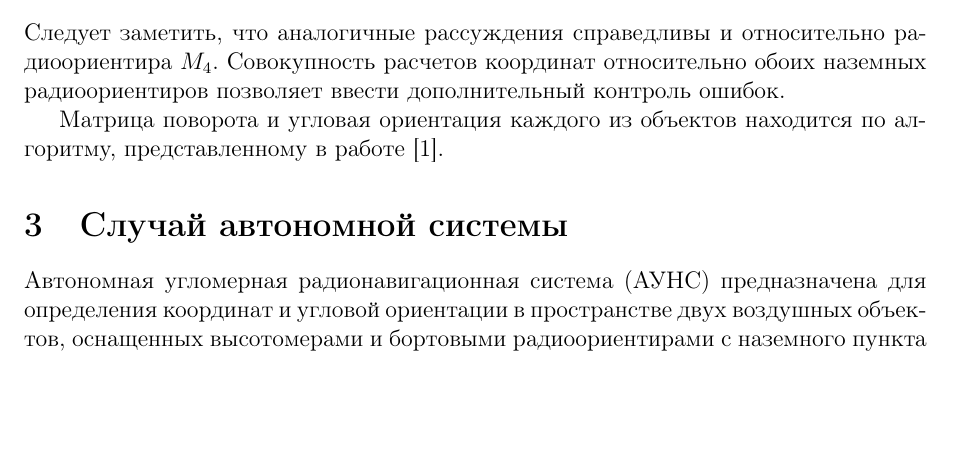
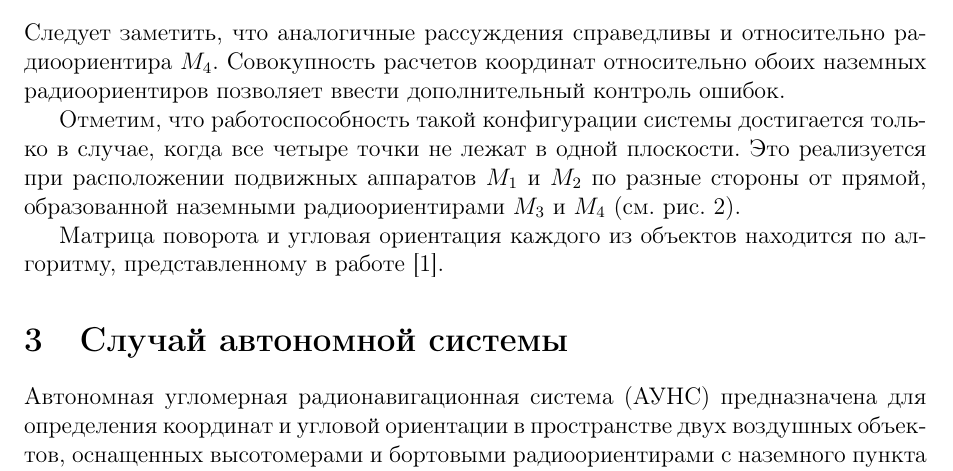
Before and after one commit to Morozov-5F/masters-sources, a LaTeX document (articles/summary-article/main.tex): part of page 4 of 7 before the commit and part of page 4 of 8 after it, cut so that both start at the same text, the shorter picture padded with empty space. Compiled offline with pdfLaTeX.

Commit message:
Added correction about position of objects in second system of summary article

```diff
--- a/articles/summary-article/main.tex
+++ b/articles/summary-article/main.tex
@@ -167,6 +167,10 @@ $i$-го подвижного объекта ($i \ne j$), определяютс
 \end{equation}
 Следует заметить, что аналогичные рассуждения справедливы и относительно радиоориентира $M_4$. Совокупность
 расчетов координат относительно обоих наземных радиоориентиров позволяет ввести дополнительный контроль ошибок.
+
+Отметим, что работоспособность такой конфигурации системы достигается только в случае, когда все четыре точки не
+лежат в одной плоскости. Это реализуется при расположении подвижных аппаратов $M_1$ и $M_2$ по разные стороны от прямой,
+образованной наземными радиоориентирами $M_3$ и $M_4$ (см. рис.~\ref{figure:pic2}).
 
 Матрица поворота и угловая ориентация каждого из объектов находится по алгоритму, представленному в работе~\cite{antennas}.
 % Тут я, возможно, немного слукавил, наверное, следует дописать полностью
```
Also changed, not shown: articles/summary-article/main.pdf.
